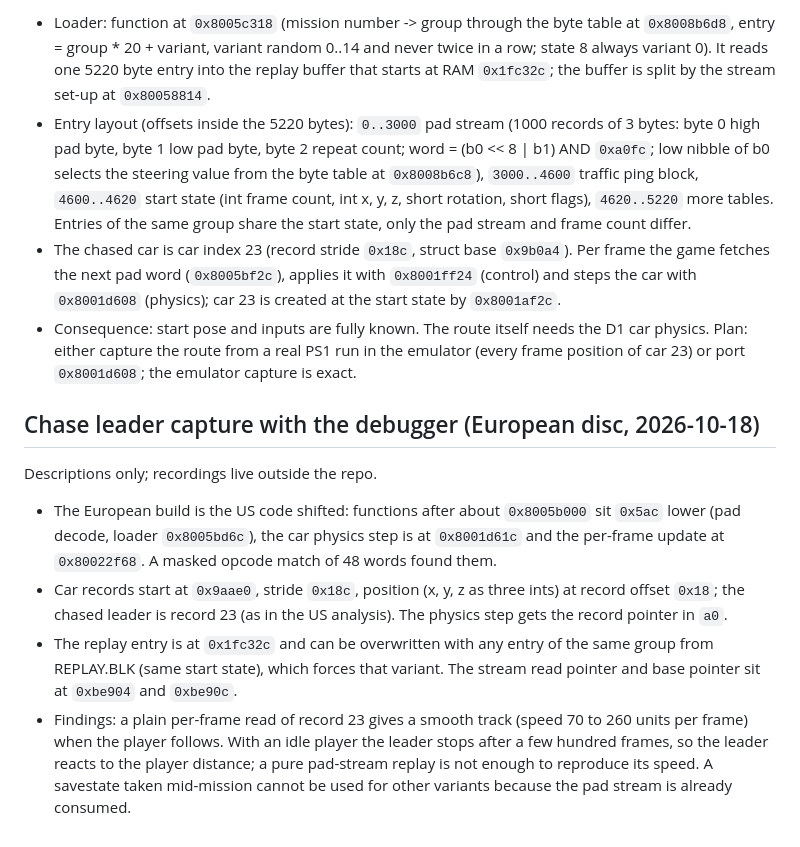
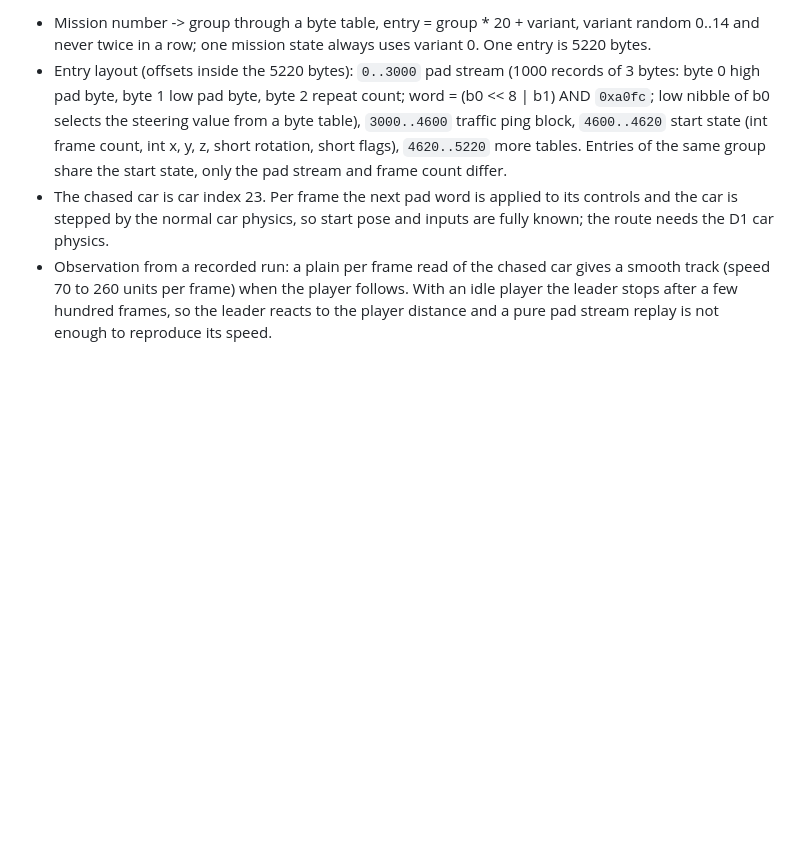
Before and after one commit to E75/Redriver_ReExtended, a Markdown page: docs/dev-notes/d1-missions-pc-rosetta.md, the part around one of its changes. Rendered like a GitHub page; blank space fills up the shorter version.

```diff
--- a/docs/dev-notes/d1-missions-pc-rosetta.md
+++ b/docs/dev-notes/d1-missions-pc-rosetta.md
@@ -58,14 +44,5 @@ Descriptions only; the analysis files live outside the repo.
 
-- Loader: function at `0x8005c318` (mission number -> group through the byte table at `0x8008b6d8`, entry = group * 20 + variant, variant random 0..14 and never twice in a row; state 8 always variant 0). It reads one 5220 byte entry into the replay buffer that starts at RAM `0x1fc32c`; the buffer is split by the stream set-up at `0x80058814`.
-- Entry layout (offsets inside the 5220 bytes): `0..3000` pad stream (1000 records of 3 bytes: byte 0 high pad byte, byte 1 low pad byte, byte 2 repeat count; word = (b0 << 8 | b1) AND `0xa0fc`; low nibble of b0 selects the steering value from the byte table at `0x8008b6c8`), `3000..4600` traffic ping block, `4600..4620` start state (int frame count, int x, y, z, short rotation, short flags), `4620..5220` more tables. Entries of the same group share the start state, only the pad stream and frame count differ.
-- The chased car is car index 23 (record stride `0x18c`, struct base `0x9b0a4`). Per frame the game fetches the next pad word (`0x8005bf2c`), applies it with `0x8001ff24` (control) and steps the car with `0x8001d608` (physics); car 23 is created at the start state by `0x8001af2c`.
-- Consequence: start pose and inputs are fully known. The route itself needs the D1 car physics. Plan: either capture the route from a real PS1 run in the emulator (every frame position of car 23) or port `0x8001d608`; the emulator capture is exact.
-
-## Chase leader capture with the debugger (European disc, 2026-10-18)
-
-Descriptions only; recordings live outside the repo.
-
-- The European build is the US code shifted: functions after about `0x8005b000` sit `0x5ac` lower (pad decode, loader `0x8005bd6c`), the car physics step is at `0x8001d61c` and the per-frame update at `0x80022f68`. A masked opcode match of 48 words found them.
-- Car records start at `0x9aae0`, stride `0x18c`, position (x, y, z as three ints) at record offset `0x18`; the chased leader is record 23 (as in the US analysis). The physics step gets the record pointer in `a0`.
-- The replay entry is at `0x1fc32c` and can be overwritten with any entry of the same group from REPLAY.BLK (same start state), which forces that variant. The stream read pointer and base pointer sit at `0xbe904` and `0xbe90c`.
-- Findings: a plain per-frame read of record 23 gives a smooth track (speed 70 to 260 units per frame) when the player follows. With an idle player the leader stops after a few hundred frames, so the leader reacts to the player distance; a pure pad-stream replay is not enough to reproduce its speed. A savestate taken mid-mission cannot be used for other variants because the pad stream is already consumed.
+- Mission number -> group through a byte table, entry = group * 20 + variant, variant random 0..14 and never twice in a row; one mission state always uses variant 0. One entry is 5220 bytes.
+- Entry layout (offsets inside the 5220 bytes): `0..3000` pad stream (1000 records of 3 bytes: byte 0 high pad byte, byte 1 low pad byte, byte 2 repeat count; word = (b0 << 8 | b1) AND `0xa0fc`; low nibble of b0 selects the steering value from a byte table), `3000..4600` traffic ping block, `4600..4620` start state (int frame count, int x, y, z, short rotation, short flags), `4620..5220` more tables. Entries of the same group share the start state, only the pad stream and frame count differ.
+- The chased car is car index 23. Per frame the next pad word is applied to its controls and the car is stepped by the normal car physics, so start pose and inputs are fully known; the route needs the D1 car physics.
+- Observation from a recorded run: a plain per frame read of the chased car gives a smooth track (speed 70 to 260 units per frame) when the player follows. With an idle player the leader stops after a few hundred frames, so the leader reacts to the player distance and a pure pad stream replay is not enough to reproduce its speed.
```
Also changed, not shown: other parts of docs/dev-notes/d1-missions-pc-rosetta.md (+22 -36 lines).
